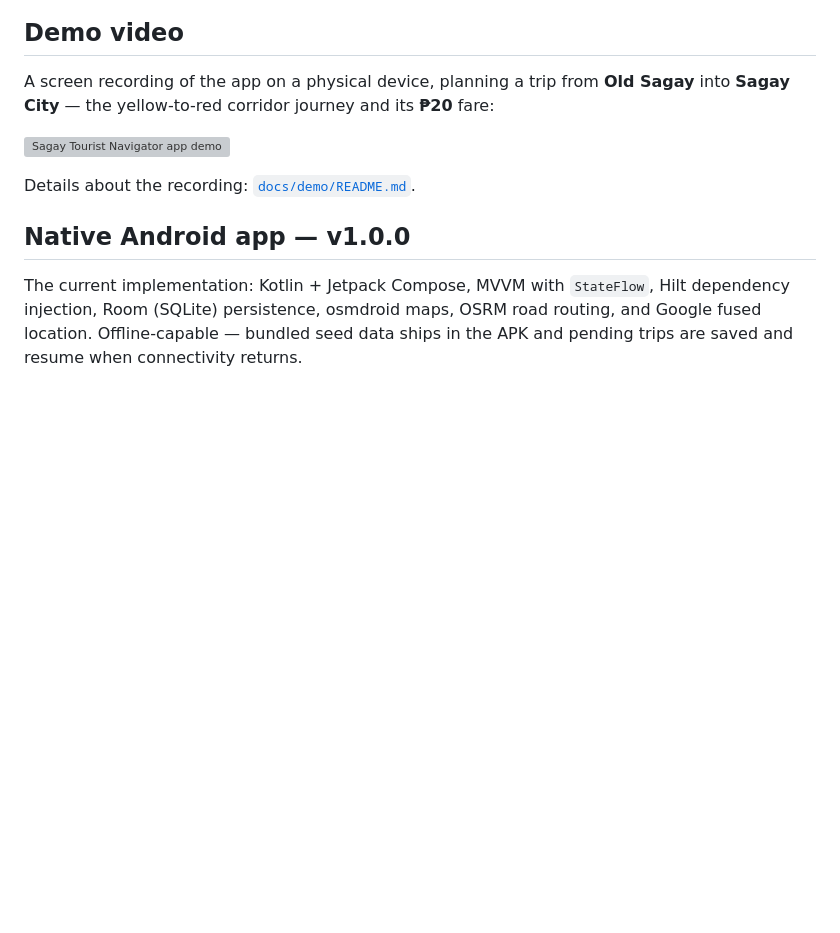
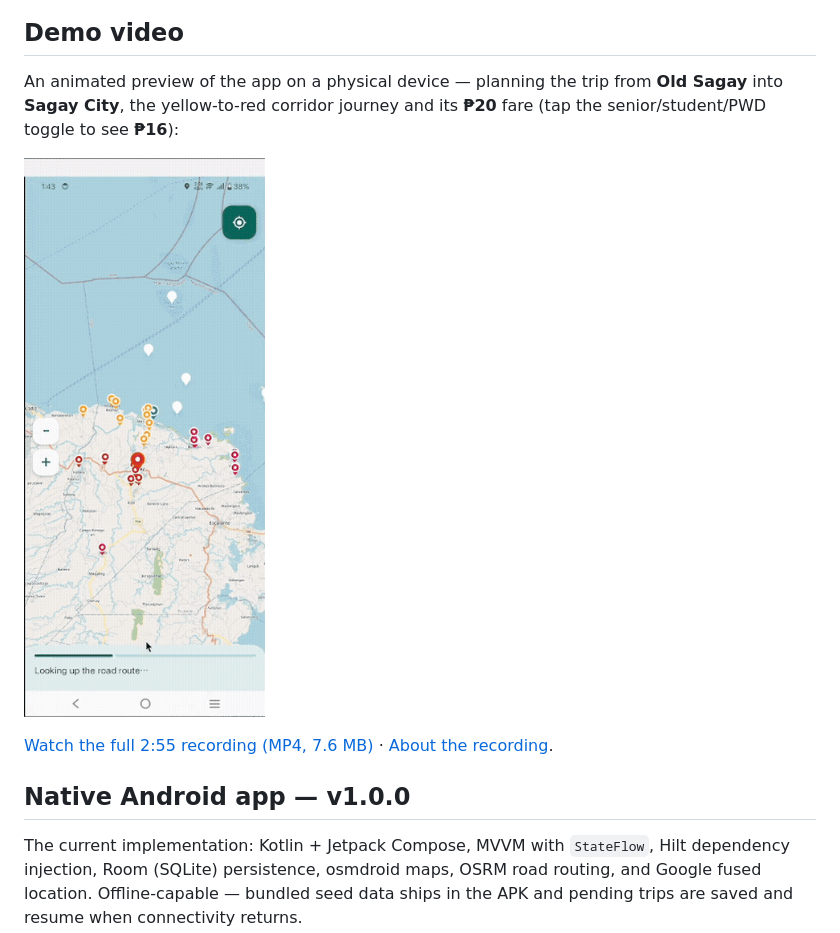
Before and after one commit to D4RK7H3N/Tracking-app, a Markdown page: README.md, the part around the change. Rendered like a GitHub page; pictures changed too: docs/demo/preview.gif (added); blank space fills up the shorter version; grey boxes are pictures that could not be loaded.

```diff
--- a/README.md
+++ b/README.md
@@ -26,13 +26,14 @@ The result survives rotation (landscape):
 
 ## Demo video
 
-A screen recording of the app on a physical device, planning a trip from
-**Old Sagay** into **Sagay City** — the yellow-to-red corridor journey and its
-**₱20** fare:
+An animated preview of the app on a physical device — planning the trip from
+**Old Sagay** into **Sagay City**, the yellow-to-red corridor journey and its
+**₱20** fare (tap the senior/student/PWD toggle to see **₱16**):
 
-![Sagay Tourist Navigator app demo](docs/demo/sagay-tourist-navigator-demo.mp4)
+![Animated preview of the Sagay Tourist Navigator demo](docs/demo/preview.gif)
 
-Details about the recording: [`docs/demo/README.md`](docs/demo/README.md).
+[Watch the full 2:55 recording (MP4, 7.6 MB)](docs/demo/sagay-tourist-navigator-demo.mp4) ·
+[About the recording](docs/demo/README.md).
 
 ## Native Android app — v1.0.0
 
```
Also changed, not shown: docs/demo/README.md (+39 -16 lines).
